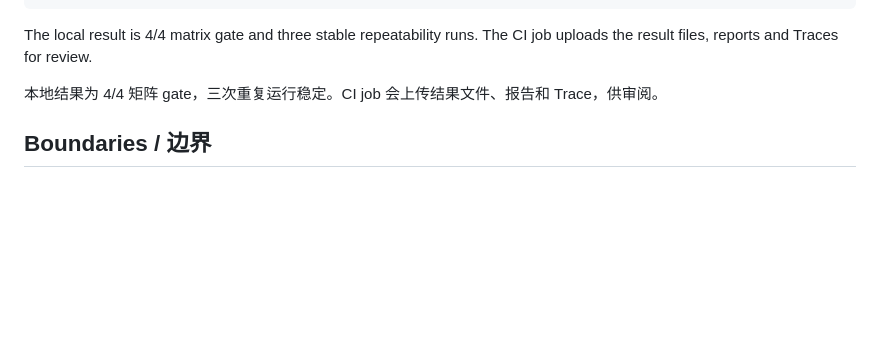
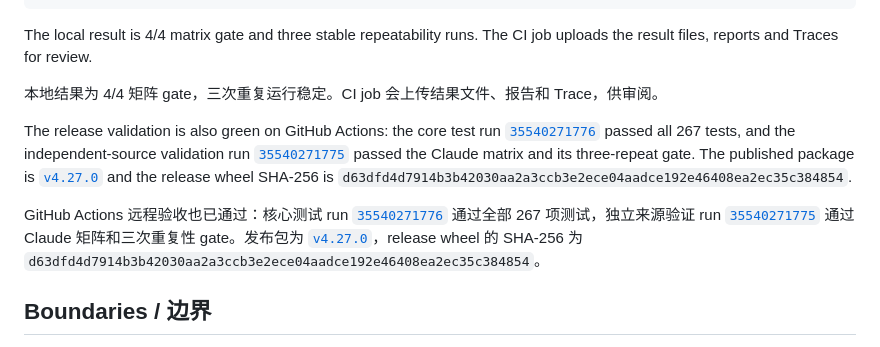
Before and after one commit to ANTAO94/agent-regression-kit, a Markdown page: docs/v4.27-acceptance.md, the part around the change. Rendered like a GitHub page; blank space fills up the shorter version.

Commit message:
docs: record v4.27 release and consumer evidence

```diff
--- a/docs/v4.27-acceptance.md
+++ b/docs/v4.27-acceptance.md
@@ -90,6 +90,24 @@ CI job uploads the result files, reports and Traces for review.
 
 本地结果为 4/4 矩阵 gate，三次重复运行稳定。CI job 会上传结果文件、报告和 Trace，供审阅。
 
+The release validation is also green on GitHub Actions: the core test run
+[`35540271776`](https://github.com/ANTAO94/agent-regression-kit/actions/runs/35540271776)
+passed all 267 tests, and the independent-source validation run
+[`35540271775`](https://github.com/ANTAO94/agent-regression-kit/actions/runs/35540271775)
+passed the Claude matrix and its three-repeat gate. The published package is
+[`v4.27.0`](https://github.com/ANTAO94/agent-regression-kit/releases/tag/v4.27.0)
+and the release wheel SHA-256 is
+`d63dfd4d7914b3b42030aa2a3ccb3e2ece04aadce192e46408ea2ec35c384854`.
+
+GitHub Actions 远程验收也已通过：核心测试 run
+[`35540271776`](https://github.com/ANTAO94/agent-regression-kit/actions/runs/35540271776)
+通过全部 267 项测试，独立来源验证 run
+[`35540271775`](https://github.com/ANTAO94/agent-regression-kit/actions/runs/35540271775)
+通过 Claude 矩阵和三次重复性 gate。发布包为
+[`v4.27.0`](https://github.com/ANTAO94/agent-regression-kit/releases/tag/v4.27.0)，release wheel 的
+SHA-256 为
+`d63dfd4d7914b3b42030aa2a3ccb3e2ece04aadce192e46408ea2ec35c384854`。
+
 ## Boundaries / 边界
 
 - This adds one pinned Claude model pipeline; it is not a full AgentDojo rerun,
```
Also changed, not shown: docs/consumer-pilot.md (+19 -15 lines), docs/maturity-evolution-plan.zh-CN.md (+2 -1 lines).
